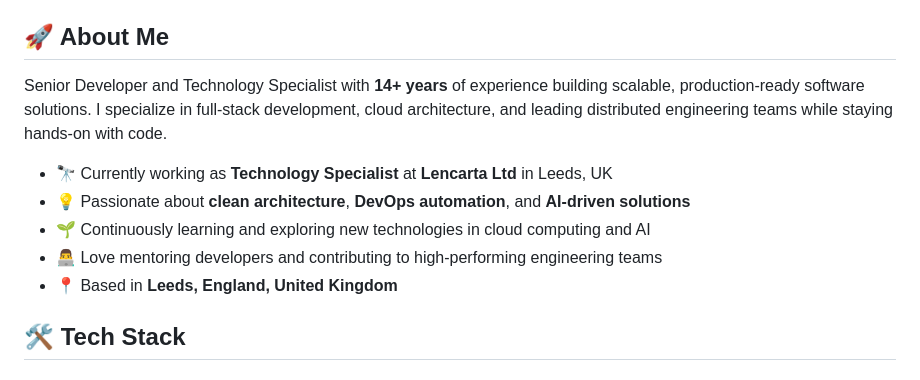
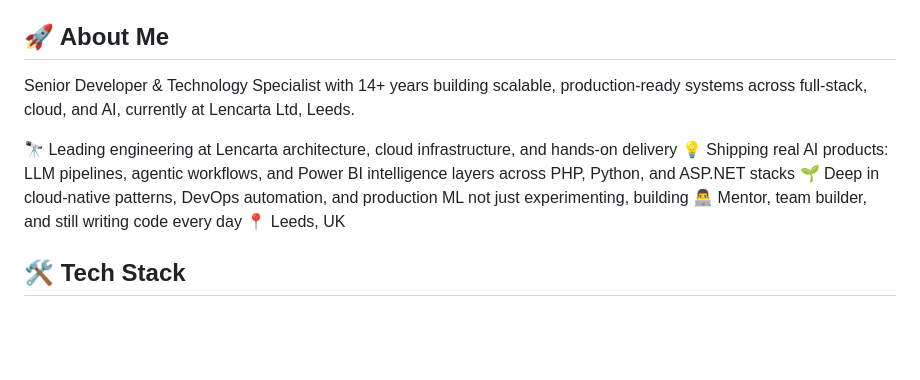
Before and after one commit to gkmbala/gkmbala.github.io, a Markdown page: README.md, the part around the change. Drawn GitHub-style; blank space fills up the shorter version.

Commit message:
Revise personal introduction and role at Lencarta
Updated personal description and current role details in README.

```diff
--- a/README.md
+++ b/README.md
@@ -6,13 +6,13 @@
 
 ## 🚀 About Me
 
-Senior Developer and Technology Specialist with **14+ years** of experience building scalable, production-ready software solutions. I specialize in full-stack development, cloud architecture, and leading distributed engineering teams while staying hands-on with code.
+Senior Developer & Technology Specialist with 14+ years building scalable, production-ready systems across full-stack, cloud, and AI, currently at Lencarta Ltd, Leeds.
 
-- 🔭 Currently working as **Technology Specialist** at **Lencarta Ltd** in Leeds, UK
-- 💡 Passionate about **clean architecture**, **DevOps automation**, and **AI-driven solutions**
-- 🌱 Continuously learning and exploring new technologies in cloud computing and AI
-- 👨‍💻 Love mentoring developers and contributing to high-performing engineering teams
-- 📍 Based in **Leeds, England, United Kingdom**
+🔭 Leading engineering at Lencarta  architecture, cloud infrastructure, and hands-on delivery
+💡 Shipping real AI products: LLM pipelines, agentic workflows, and Power BI intelligence layers across PHP, Python, and ASP.NET stacks
+🌱 Deep in cloud-native patterns, DevOps automation, and production ML  not just experimenting, building
+👨‍💻 Mentor, team builder, and still writing code every day
+📍 Leeds, UK
 
 ## 🛠️ Tech Stack
 
```
